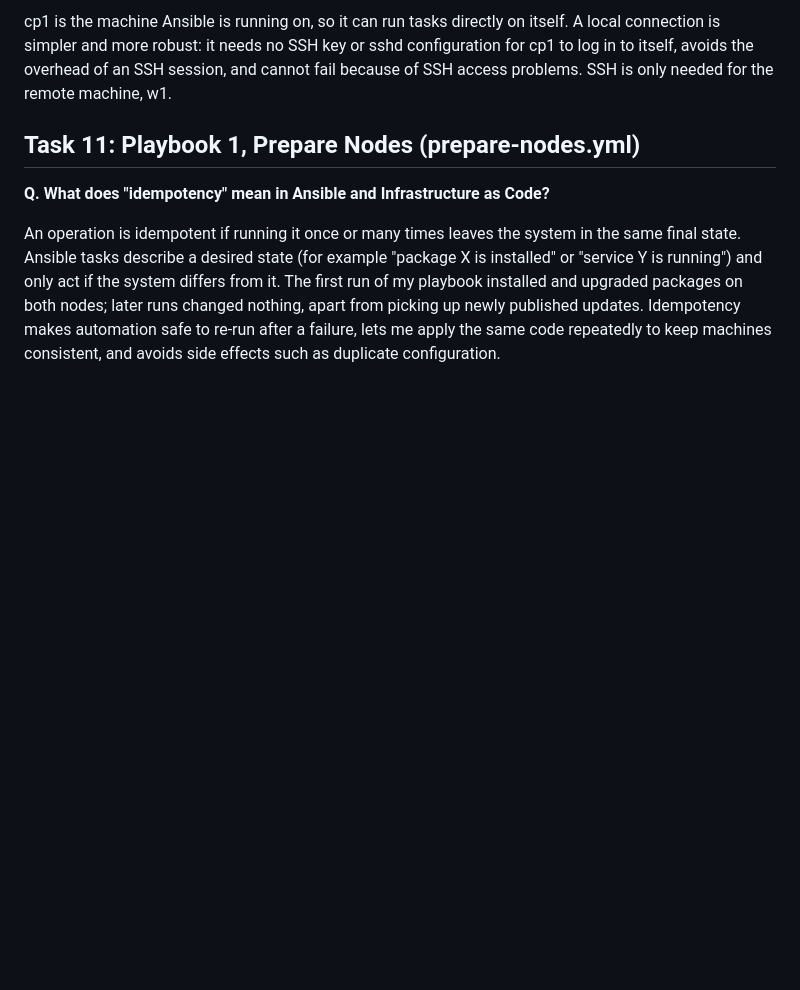
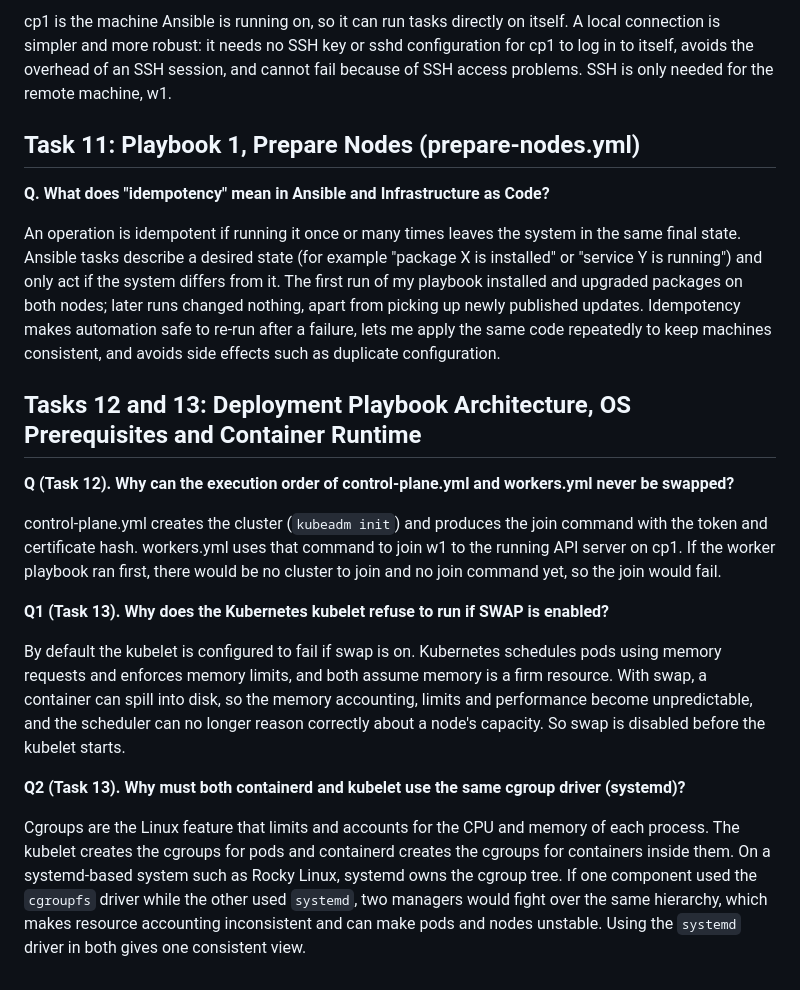
Before and after one commit to bessanZain/k8s-devops-final-project, a Markdown page: README.md, the part around the change. Drawn GitHub-style; blank space fills up the shorter version.

Commit message:
Add Task 12 and 13 playbooks and documentation

```diff
--- a/README.md
+++ b/README.md
@@ -98,3 +98,21 @@ cp1 is the machine Ansible is running on, so it can run tasks directly on itself
 **Q. What does "idempotency" mean in Ansible and Infrastructure as Code?**
 
 An operation is idempotent if running it once or many times leaves the system in the same final state. Ansible tasks describe a desired state (for example "package X is installed" or "service Y is running") and only act if the system differs from it. The first run of my playbook installed and upgraded packages on both nodes; later runs changed nothing, apart from picking up newly published updates. Idempotency makes automation safe to re-run after a failure, lets me apply the same code repeatedly to keep machines consistent, and avoids side effects such as duplicate configuration.
+
+
+## Tasks 12 and 13: Deployment Playbook Architecture, OS Prerequisites and Container Runtime
+
+
+
+
+**Q (Task 12). Why can the execution order of control-plane.yml and workers.yml never be swapped?**
+
+control-plane.yml creates the cluster (`kubeadm init`) and produces the join command with the token and certificate hash. workers.yml uses that command to join w1 to the running API server on cp1. If the worker playbook ran first, there would be no cluster to join and no join command yet, so the join would fail.
+
+**Q1 (Task 13). Why does the Kubernetes kubelet refuse to run if SWAP is enabled?**
+
+By default the kubelet is configured to fail if swap is on. Kubernetes schedules pods using memory requests and enforces memory limits, and both assume memory is a firm resource. With swap, a container can spill into disk, so the memory accounting, limits and performance become unpredictable, and the scheduler can no longer reason correctly about a node's capacity. So swap is disabled before the kubelet starts.
+
+**Q2 (Task 13). Why must both containerd and kubelet use the same cgroup driver (systemd)?**
+
+Cgroups are the Linux feature that limits and accounts for the CPU and memory of each process. The kubelet creates the cgroups for pods and containerd creates the cgroups for containers inside them. On a systemd-based system such as Rocky Linux, systemd owns the cgroup tree. If one component used the `cgroupfs` driver while the other used `systemd`, two managers would fight over the same hierarchy, which makes resource accounting inconsistent and can make pods and nodes unstable. Using the `systemd` driver in both gives one consistent view.
```
